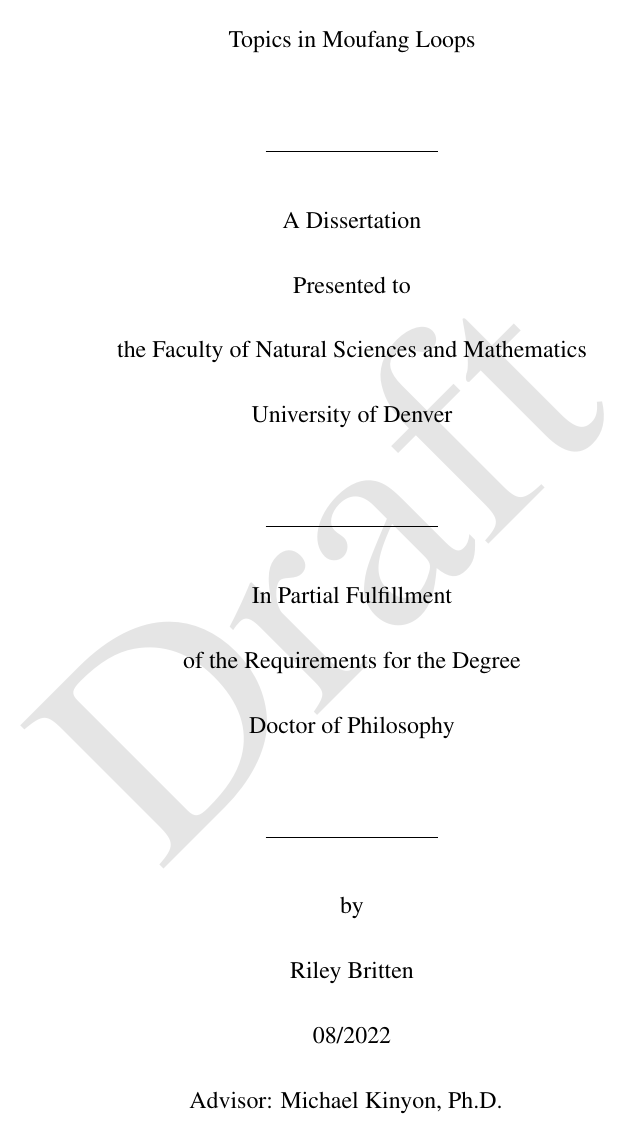
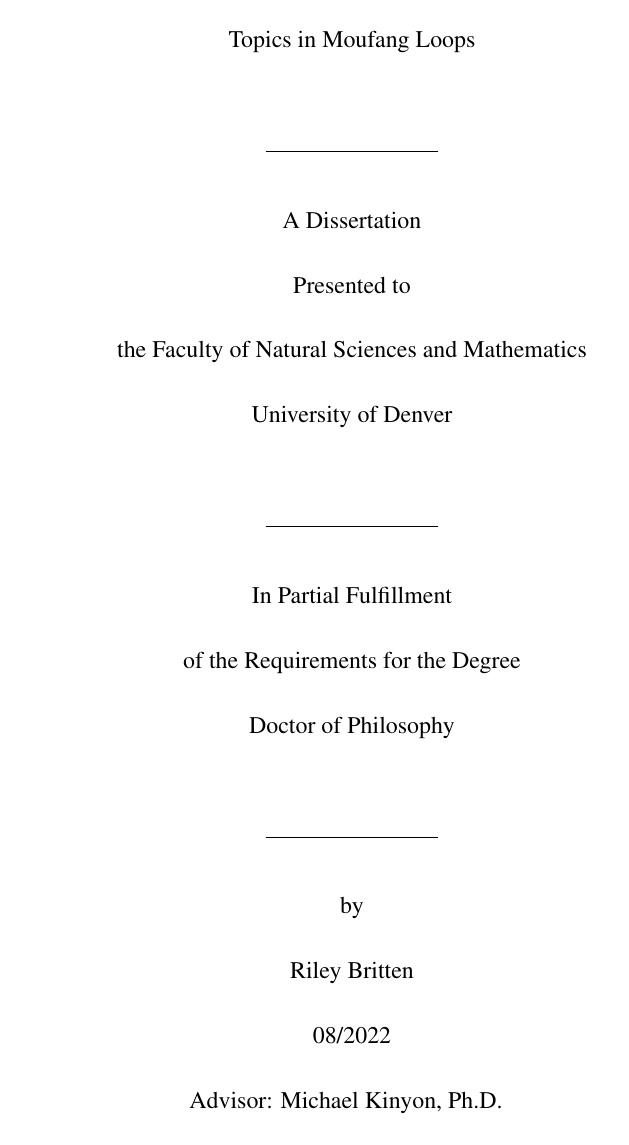
Before and after one commit to riley-britten/dissertation, a LaTeX thesis (topics-Mloops.tex): page 1 of 128. Compiled offline with pdfLaTeX.

Commit message:
Removed draft watermark

```diff
--- a/topics-Mloops.tex
+++ b/topics-Mloops.tex
@@ -4,10 +4,10 @@
 % This forces chapters to start on odd numbered pages
 % \documentclass[12pt, twoside, openright]{report}
 
-\usepackage{draftwatermark}
-\SetWatermarkText{Draft}
-\SetWatermarkScale{1}
-\SetWatermarkColor[gray]{0.9}
+%\usepackage{draftwatermark}
+%\SetWatermarkText{Draft}
+%\SetWatermarkScale{1}
+%\SetWatermarkColor[gray]{0.9}
 % FONTS
 \usepackage{times}
 
```
Also changed, not shown: topics-Mloops.pdf, 1 other file.
